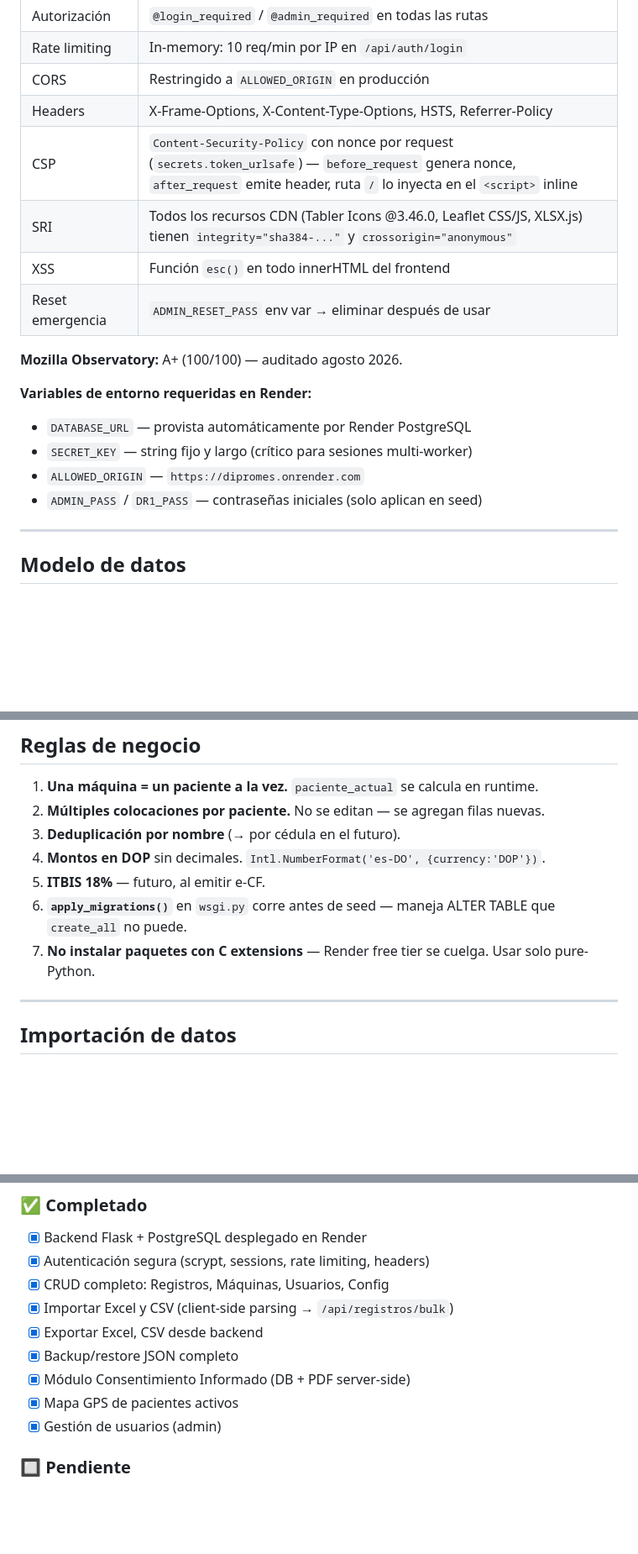
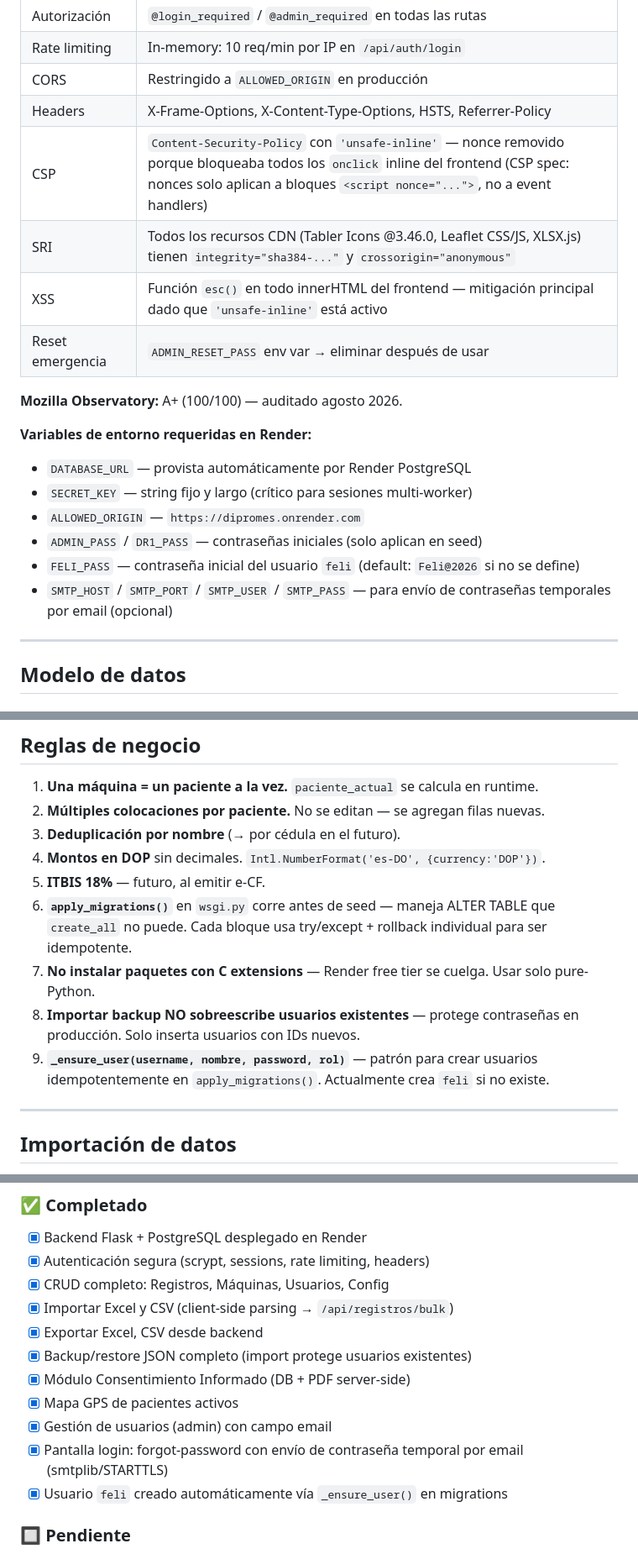
Before and after one commit to erickherndza/dipromes, a Markdown page: CLAUDE.md, 3 parts joined by grey strips. Shown at 84% size. Drawn GitHub-style; blank space fills up the shorter version.

Commit message:
docs: update CLAUDE.md — email field, CSP change, migrations rules, volume
Co-Authored-By: Claude Sonnet 4.6 <noreply@anthropic.com>

```diff
--- a/CLAUDE.md
+++ b/CLAUDE.md
@@ -98,9 +98,9 @@ Gestión de usuarios del sistema. Solo visible para rol `admin`.
 | Rate limiting | In-memory: 10 req/min por IP en `/api/auth/login` |
 | CORS | Restringido a `ALLOWED_ORIGIN` en producción |
 | Headers | X-Frame-Options, X-Content-Type-Options, HSTS, Referrer-Policy |
-| CSP | `Content-Security-Policy` con nonce por request (`secrets.token_urlsafe`) — `before_request` genera nonce, `after_request` emite header, ruta `/` lo inyecta en el `<script>` inline |
+| CSP | `Content-Security-Policy` con `'unsafe-inline'` — nonce removido porque bloqueaba todos los `onclick` inline del frontend (CSP spec: nonces solo aplican a bloques `<script nonce="...">`, no a event handlers) |
 | SRI | Todos los recursos CDN (Tabler Icons @3.46.0, Leaflet CSS/JS, XLSX.js) tienen `integrity="sha384-..."` y `crossorigin="anonymous"` |
-| XSS | Función `esc()` en todo innerHTML del frontend |
+| XSS | Función `esc()` en todo innerHTML del frontend — mitigación principal dado que `'unsafe-inline'` está activo |
 | Reset emergencia | `ADMIN_RESET_PASS` env var → eliminar después de usar |
 
 **Mozilla Observatory:** A+ (100/100) — auditado agosto 2026.
@@ -110,6 +110,8 @@ Gestión de usuarios del sistema. Solo visible para rol `admin`.
 - `SECRET_KEY` — string fijo y largo (crítico para sesiones multi-worker)
 - `ALLOWED_ORIGIN` — `https://dipromes.onrender.com`
 - `ADMIN_PASS` / `DR1_PASS` — contraseñas iniciales (solo aplican en seed)
+- `FELI_PASS` — contraseña inicial del usuario `feli` (default: `Feli@2026` si no se define)
+- `SMTP_HOST` / `SMTP_PORT` / `SMTP_USER` / `SMTP_PASS` — para envío de contraseñas temporales por email (opcional)
 
 ---
 
@@ -197,8 +200,10 @@ value: Text                # JSON
 3. **Deduplicación por nombre** (→ por cédula en el futuro).
 4. **Montos en DOP** sin decimales. `Intl.NumberFormat('es-DO', {currency:'DOP'})`.
 5. **ITBIS 18%** — futuro, al emitir e-CF.
-6. **`apply_migrations()`** en `wsgi.py` corre antes de seed — maneja ALTER TABLE que `create_all` no puede.
+6. **`apply_migrations()`** en `wsgi.py` corre antes de seed — maneja ALTER TABLE que `create_all` no puede. Cada bloque usa try/except + rollback individual para ser idempotente.
 7. **No instalar paquetes con C extensions** — Render free tier se cuelga. Usar solo pure-Python.
+8. **Importar backup NO sobreescribe usuarios existentes** — protege contraseñas en producción. Solo inserta usuarios con IDs nuevos.
+9. **`_ensure_user(username, nombre, password, rol)`** — patrón para crear usuarios idempotentemente en `apply_migrations()`. Actualmente crea `feli` si no existe.
 
 ---
 
@@ -270,10 +275,12 @@ async function renderNuevo(){ ... }
 - [x] CRUD completo: Registros, Máquinas, Usuarios, Config
 - [x] Importar Excel y CSV (client-side parsing → `/api/registros/bulk`)
 - [x] Exportar Excel, CSV desde backend
-- [x] Backup/restore JSON completo
+- [x] Backup/restore JSON completo (import protege usuarios existentes)
 - [x] Módulo Consentimiento Informado (DB + PDF server-side)
 - [x] Mapa GPS de pacientes activos
-- [x] Gestión de usuarios (admin)
+- [x] Gestión de usuarios (admin) con campo email
+- [x] Pantalla login: forgot-password con envío de contraseña temporal por email (smtplib/STARTTLS)
+- [x] Usuario `feli` creado automáticamente vía `_ensure_user()` en migrations
 
 ### 🔲 Pendiente
 - [ ] Integración ECF SSD como PSFE (e-CF DGII tipo 01/02)
```
Also changed, not shown: other parts of CLAUDE.md (+4 -3 lines).
